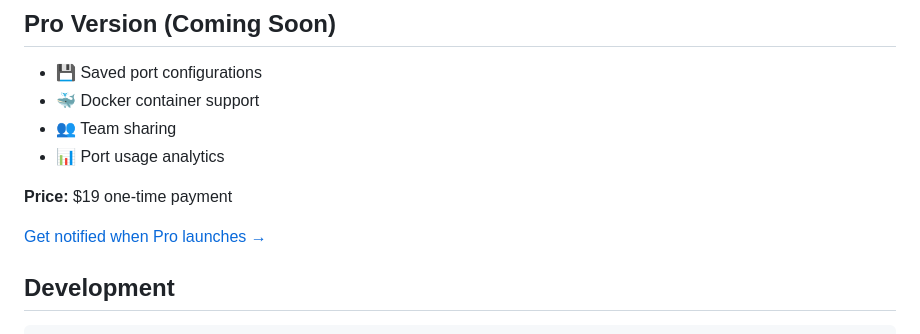
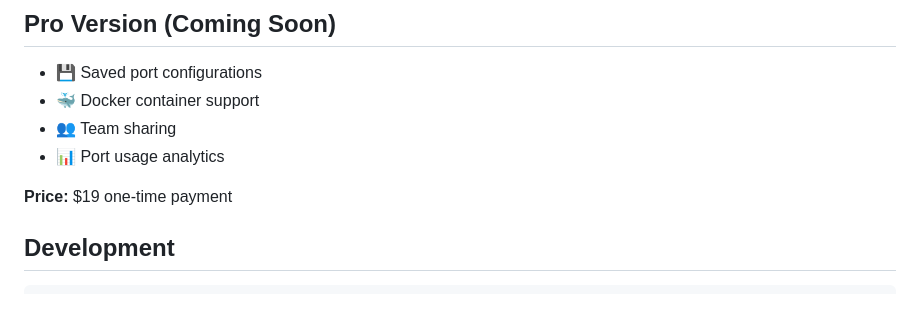
Before and after one commit to codebyjawad/localhostkiller, a Markdown page: README.md, the part around the change. Rendered like a GitHub page; blank space fills up the shorter version.

Commit message:
Remove non-existent landing page links

````diff
--- a/README.md
+++ b/README.md
@@ -103,8 +103,6 @@ Kill node on port 3000? [Y/n]: y
 
 **Price:** $19 one-time payment
 
-[Get notified when Pro launches →](https://makeworking.com)
-
 ## Development
 
 ```bash
````
